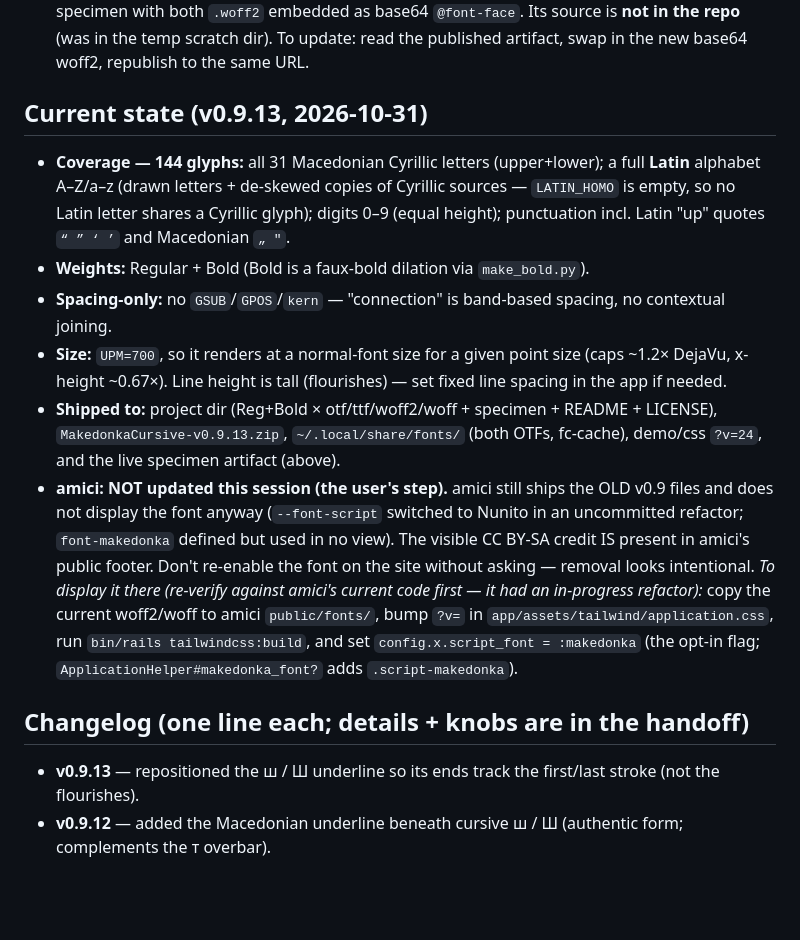
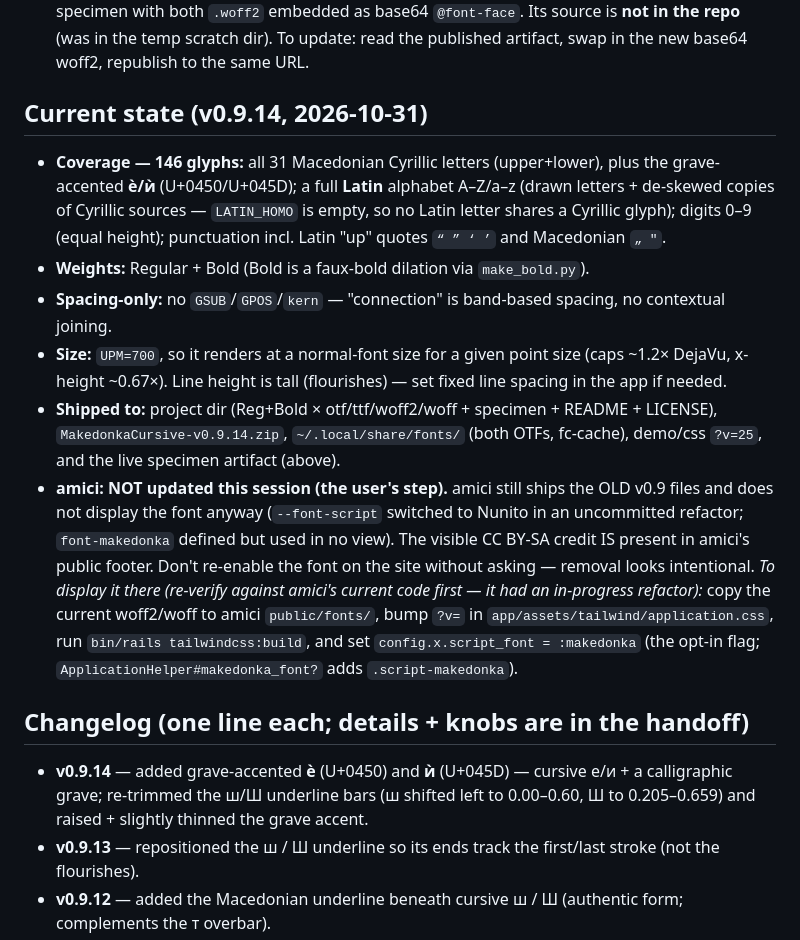
Before and after one commit to Goran-Arsov/makedonka-cursive, a Markdown page: followups.md, the part around the change. GitHub-like rendering; blank space fills up the shorter version.

```diff
--- a/followups.md
+++ b/followups.md
@@ -29,8 +29,9 @@ never the glyphs by hand.
   with both `.woff2` embedded as base64 `@font-face`. Its source is **not in the repo** (was in the temp
   scratch dir). To update: read the published artifact, swap in the new base64 woff2, republish to the same URL.
 
-## Current state (v0.9.13, 2026-10-31)
-- **Coverage — 144 glyphs:** all 31 Macedonian Cyrillic letters (upper+lower); a full **Latin**
+## Current state (v0.9.14, 2026-10-31)
+- **Coverage — 146 glyphs:** all 31 Macedonian Cyrillic letters (upper+lower), plus the grave-accented
+  **ѐ/ѝ** (U+0450/U+045D); a full **Latin**
   alphabet A–Z/a–z (drawn letters + de-skewed copies of Cyrillic sources — `LATIN_HOMO` is empty, so
   no Latin letter shares a Cyrillic glyph); digits 0–9 (equal height); punctuation incl. Latin "up"
   quotes `“ ” ‘ ’` and Macedonian `„ "`.
@@ -39,7 +40,7 @@ never the glyphs by hand.
 - **Size:** `UPM=700`, so it renders at a normal-font size for a given point size (caps ~1.2× DejaVu,
   x-height ~0.67×). Line height is tall (flourishes) — set fixed line spacing in the app if needed.
 - **Shipped to:** project dir (Reg+Bold × otf/ttf/woff2/woff + specimen + README + LICENSE),
-  `MakedonkaCursive-v0.9.13.zip`, `~/.local/share/fonts/` (both OTFs, fc-cache), demo/css `?v=24`,
+  `MakedonkaCursive-v0.9.14.zip`, `~/.local/share/fonts/` (both OTFs, fc-cache), demo/css `?v=25`,
   and the live specimen artifact (above).
 - **amici: NOT updated this session (the user's step).** amici still ships the OLD v0.9 files and does
   not display the font anyway (`--font-script` switched to Nunito in an uncommitted refactor;
@@ -51,6 +52,7 @@ never the glyphs by hand.
   `ApplicationHelper#makedonka_font?` adds `.script-makedonka`).
 
 ## Changelog (one line each; details + knobs are in the handoff)
+- **v0.9.14** — added grave-accented **ѐ** (U+0450) and **ѝ** (U+045D) — cursive е/и + a calligraphic grave; re-trimmed the ш/Ш underline bars (ш shifted left to 0.00–0.60, Ш to 0.205–0.659) and raised + slightly thinned the grave accent.
 - **v0.9.13** — repositioned the ш / Ш underline so its ends track the first/last stroke (not the flourishes).
 - **v0.9.12** — added the Macedonian underline beneath cursive ш / Ш (authentic form; complements the т overbar).
 - **v0.9.11** — equalized drawn vs ornate cap heights (round cap `О` baseline-lifted to match); narrowed the too-wide Latin o.
```
Also changed, not shown: README.md (+1 -1 lines), macedonian-cursive-font-handoff.md (+8 -0 lines), specimen.png, 12 other files.
